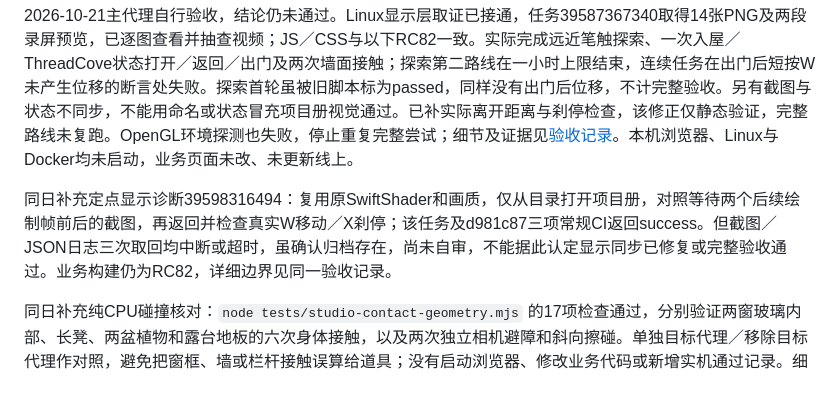
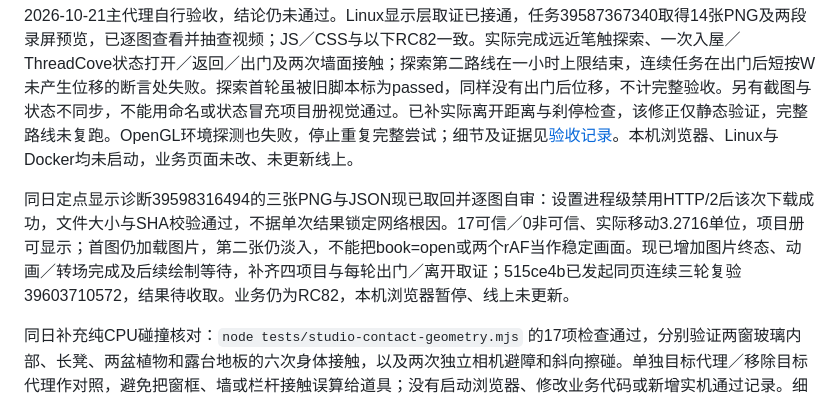
Before and after one commit to Bluuok/Bluu-Universe, a Markdown page: README.md, the part around the change. Rendered like a GitHub page.

```diff
--- a/README.md
+++ b/README.md
@@ -4,7 +4,7 @@
 
 2026-10-21主代理自行验收，结论仍未通过。Linux显示层取证已接通，任务39587367340取得14张PNG及两段录屏预览，已逐图查看并抽查视频；JS／CSS与以下RC82一致。实际完成远近笔触探索、一次入屋／ThreadCove状态打开／返回／出门及两次墙面接触；探索第二路线在一小时上限结束，连续任务在出门后短按W未产生位移的断言处失败。探索首轮虽被旧脚本标为passed，同样没有出门后位移，不计完整验收。另有截图与状态不同步，不能用命名或状态冒充项目册视觉通过。已补实际离开距离与刹停检查，该修正仅静态验证，完整路线未复跑。OpenGL环境探测也失败，停止重复完整尝试；细节及证据见[验收记录](docs/windows-browser-safety.md)。本机浏览器、Linux与Docker均未启动，业务页面未改、未更新线上。
 
-同日补充定点显示诊断39598316494：复用原SwiftShader和画质，仅从目录打开项目册，对照等待两个后续绘制帧前后的截图，再返回并检查真实W移动／X刹停；该任务及d981c87三项常规CI返回success。但截图／JSON日志三次取回均中断或超时，虽确认归档存在，尚未自审，不能据此认定显示同步已修复或完整验收通过。业务构建仍为RC82，详细边界见同一验收记录。
+同日定点显示诊断39598316494的三张PNG与JSON现已取回并逐图自审：设置进程级禁用HTTP/2后该次下载成功，文件大小与SHA校验通过，不据单次结果锁定网络根因。17可信／0非可信、实际移动3.2716单位，项目册可显示；首图仍加载图片，第二张仍淡入，不能把book=open或两个rAF当作稳定画面。现已增加图片终态、动画／转场完成及后续绘制等待，补齐四项目与每轮出门／离开取证；515ce4b已发起同页连续三轮复验39603710572，结果待收取。业务仍为RC82，本机浏览器暂停、线上未更新。
 
 同日补充纯CPU碰撞核对：`node tests/studio-contact-geometry.mjs` 的17项检查通过，分别验证两窗玻璃内部、长凳、两盆植物和露台地板的六次身体接触，以及两次独立相机避障和斜向擦碰。单独目标代理／移除目标代理作对照，避免把窗框、墙或栏杆接触误算给道具；没有启动浏览器、修改业务代码或新增实机通过记录。细节见项目说明和 `tests/v39-studio-contact-cpu.json`。
 
```
Also changed, not shown: docs/windows-browser-safety.md (+10 -0 lines).
